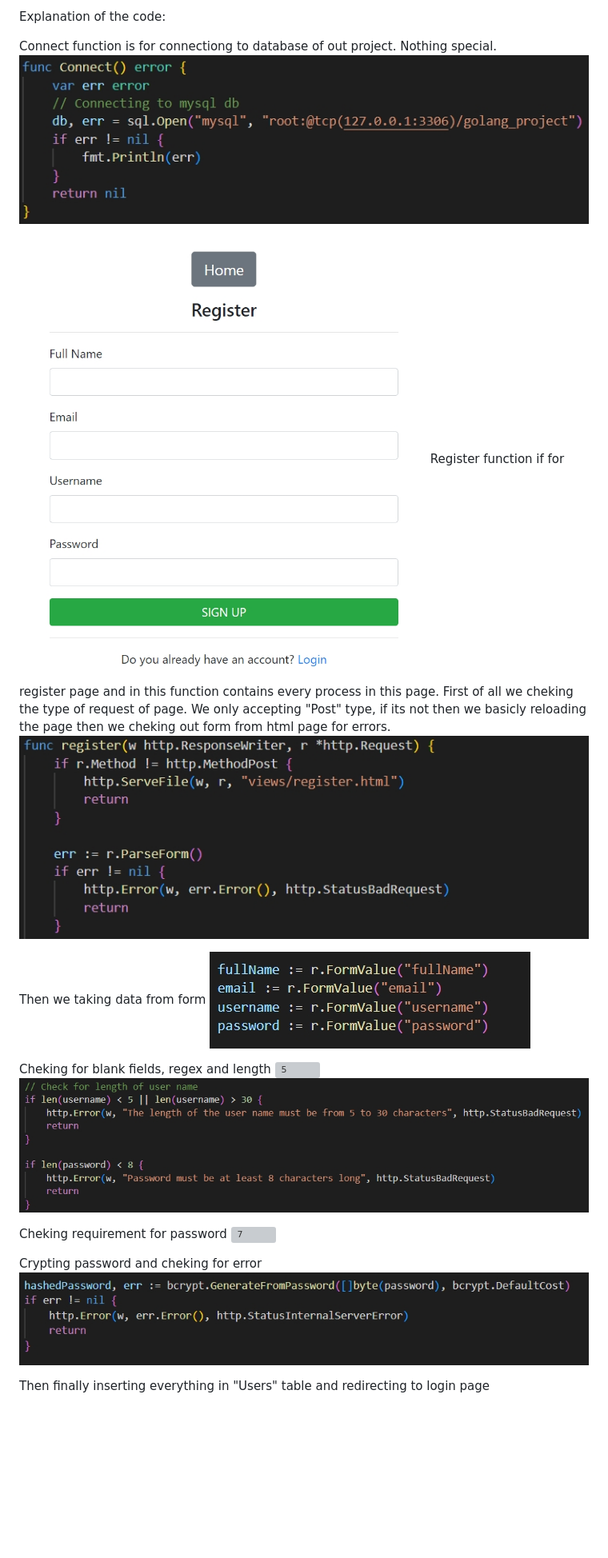
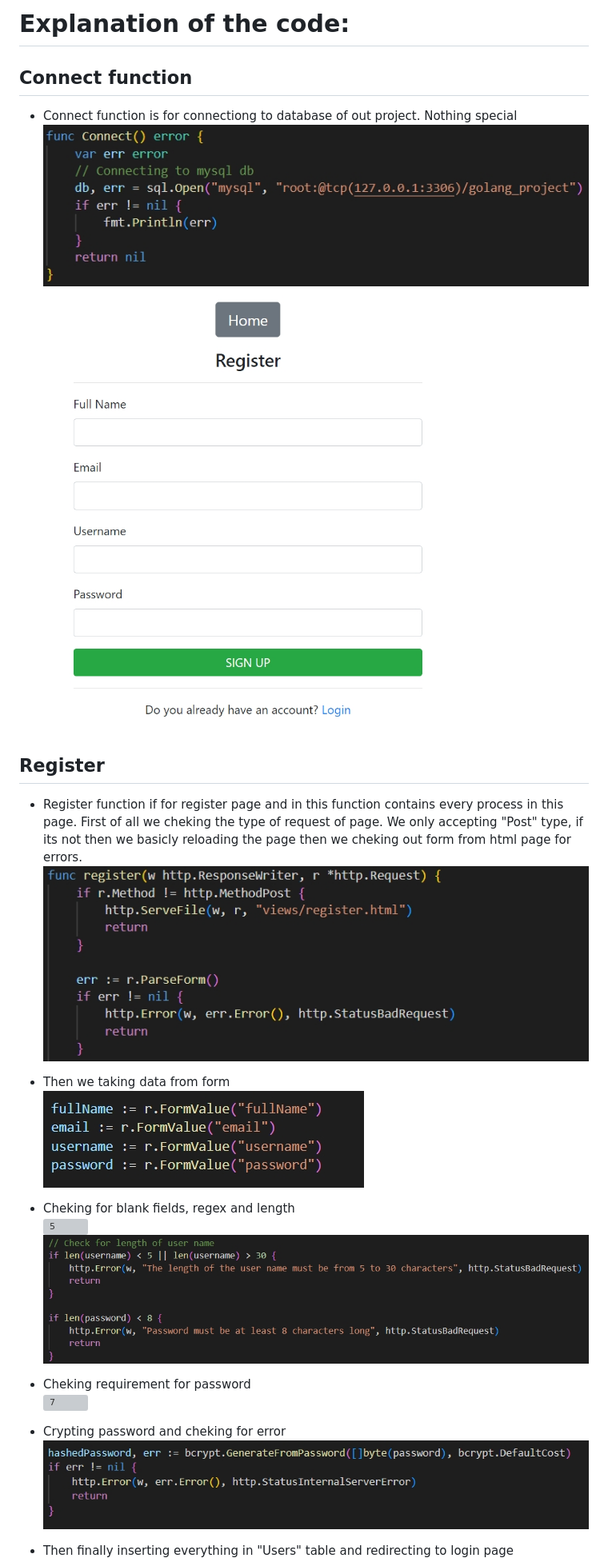
Before and after one commit to Enderstyles/Best-team, a Markdown page: midterms/midterm1/report.md, the part around the change printed below. Shown: that part at 80% size. GitHub-like rendering; blank space fills up the shorter version; grey boxes are pictures that could not be loaded.

```diff
--- a/midterms/midterm1/report.md
+++ b/midterms/midterm1/report.md
@@ -1,29 +1,29 @@
-Explanation of the code:
+# Explanation of the code:
 
-Connect function is for connectiong to database of out project. Nothing special.
+## Connect function
+ - Connect function is for connectiong to database of out project. Nothing special\
 ![1](https://github.com/Enderstyles/Best-team/blob/main/data/pictures/screen001.jpg)
+![3](https://github.com/Enderstyles/Best-team/blob/main/data/pictures/screen003.jpg)
 
-![3](https://github.com/Enderstyles/Best-team/blob/main/data/pictures/screen003.jpg)
-Register function if for register page and in this function contains every process in this page.
-First of all we cheking the type of request of page. We only accepting "Post" type,
-if its not then we basicly reloading the page
-then we cheking out form from html page for errors.
+## Register
+ - Register function if for register page and in this function contains every process in this page.
+First of all we cheking the type of request of page. We only accepting "Post" type, if its not then we basicly reloading the page then we cheking out form from html page for errors.\
 ![2](https://github.com/Enderstyles/Best-team/blob/main/data/pictures/screen002.jpg)
 
-Then we taking data from form
+ - Then we taking data from form\
 ![4](https://github.com/Enderstyles/Best-team/blob/main/data/pictures/screen004.jpg)
 
-Cheking for blank fields, regex and length
+ - Cheking for blank fields, regex and length\
 ![5](https://github.com/Enderstyles/Best-team/blob/main/data/pictures/screen005.jpg)
 ![6](https://github.com/Enderstyles/Best-team/blob/main/data/pictures/screen006.jpg)
 
-Cheking requirement for password
+ - Cheking requirement for password\
 ![7](https://github.com/Enderstyles/Best-team/blob/main/data/pictures/screen007.jpg)
 
-Crypting password and cheking for error
+ - Crypting password and cheking for error\
 ![8](https://github.com/Enderstyles/Best-team/blob/main/data/pictures/screen008.jpg)
 
-Then finally inserting everything in "Users" table and redirecting to login page
+ - Then finally inserting everything in "Users" table and redirecting to login page\
 ![9](https://github.com/Enderstyles/Best-team/blob/main/data/pictures/screen009.jpg)
 ![10](https://github.com/Enderstyles/Best-team/blob/main/data/pictures/screen010.jpg)
 
```
Also changed, not shown: other parts of midterms/midterm1/report.md (+31 -34 lines).
